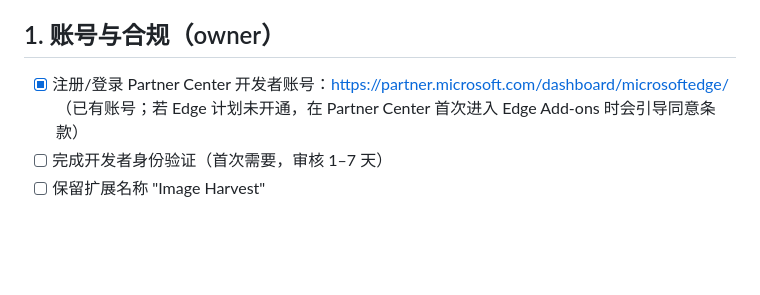
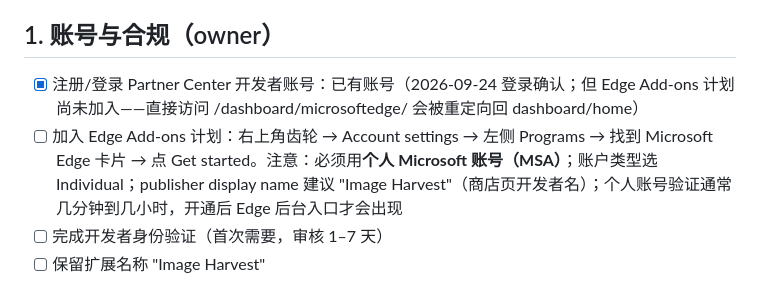
Before and after one commit to zbw-zbw/image-harvest, a Markdown page: docs/edge-store/submission-checklist.md, the part around the change. Drawn GitHub-style; blank space fills up the shorter version.

Commit message:
docs: Edge Add-ons enrollment path (Account settings > Programs > Get started) — redirect-to-home cause

```diff
--- a/docs/edge-store/submission-checklist.md
+++ b/docs/edge-store/submission-checklist.md
@@ -5,7 +5,8 @@
 
 ## 1. 账号与合规（owner）
 
-- [x] 注册/登录 Partner Center 开发者账号：https://partner.microsoft.com/dashboard/microsoftedge/ （已有账号；若 Edge 计划未开通，在 Partner Center 首次进入 Edge Add-ons 时会引导同意条款）
+- [x] 注册/登录 Partner Center 开发者账号：已有账号（2026-09-24 登录确认；但 Edge Add-ons 计划尚未加入——直接访问 /dashboard/microsoftedge/ 会被重定向回 dashboard/home）
+- [ ] 加入 Edge Add-ons 计划：右上角齿轮 → Account settings → 左侧 Programs → 找到 Microsoft Edge 卡片 → 点 Get started。注意：必须用**个人 Microsoft 账号（MSA）**；账户类型选 Individual；publisher display name 建议 "Image Harvest"（商店页开发者名）；个人账号验证通常几分钟到几小时，开通后 Edge 后台入口才会出现
 - [ ] 完成开发者身份验证（首次需要，审核 1–7 天）
 - [ ] 保留扩展名称 "Image Harvest"
 
```
